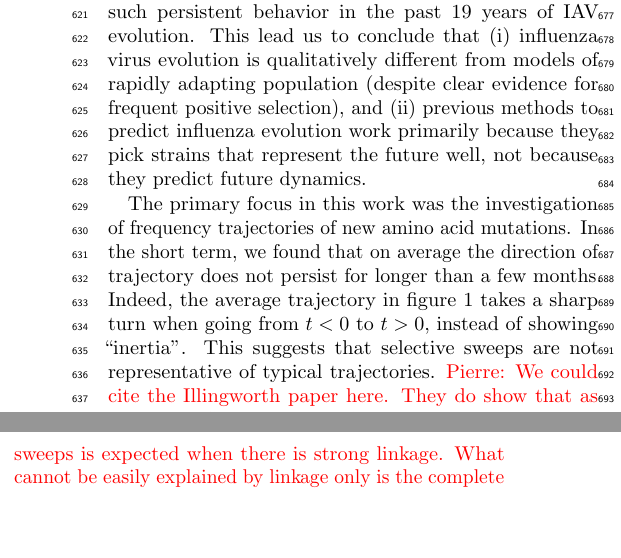
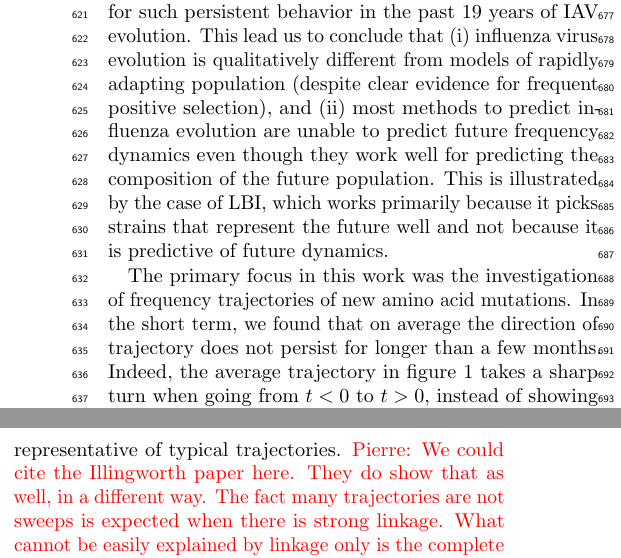
Before and after one commit to PierreBarrat/FluPred_Article, a LaTeX paper (article.tex): two parts of the columns of page 9 of 39, joined at a grey line, cut so that both start at the same text, the shorter picture padded with empty space. Compiled offline with pdfLaTeX.

Commit message:
Downtone claims on p8 l47

```diff
--- a/article.tex
+++ b/article.tex
@@ -357,7 +357,9 @@ Panel \textbf{B} of figure~\ref{fig:LBI_consensus} shows these distances, scaled
 Predicting the trajectory of a mutation requires (i) significant fitness difference between genomes carrying different variants at the site and (ii) a selection pressure that changes slowly over time.
 Under such conditions, it is expected that frequency trajectories will show a persistent behavior which would make them predictable for some time.
 However, we could find only limited evidence for such persistent behavior in the past 19 years of IAV evolution.
-This lead us to conclude that (i) influenza virus evolution is qualitatively different from models of rapidly adapting population (despite clear evidence for frequent positive selection), and (ii) previous methods to predict influenza evolution work primarily because they pick strains that represent the future well, not because they predict future dynamics.
+This lead us to conclude that (i) influenza virus evolution is qualitatively different from models of rapidly adapting population (despite clear evidence for frequent positive selection), and (ii) most methods to predict influenza evolution are unable to predict future frequency dynamics even though they work well for predicting the composition of the future population.
+This is illustrated by the case of LBI, which works primarily because it picks strains that represent the future well and not because it is predictive of future dynamics.
+% work primarily because they pick strains that represent the future well, not because they predict future dynamics.
 
 The primary focus in this work was the investigation of frequency trajectories of new amino acid mutations.
 In the short term, we found that on average the direction of trajectory does not persist for longer than a few months.
```
